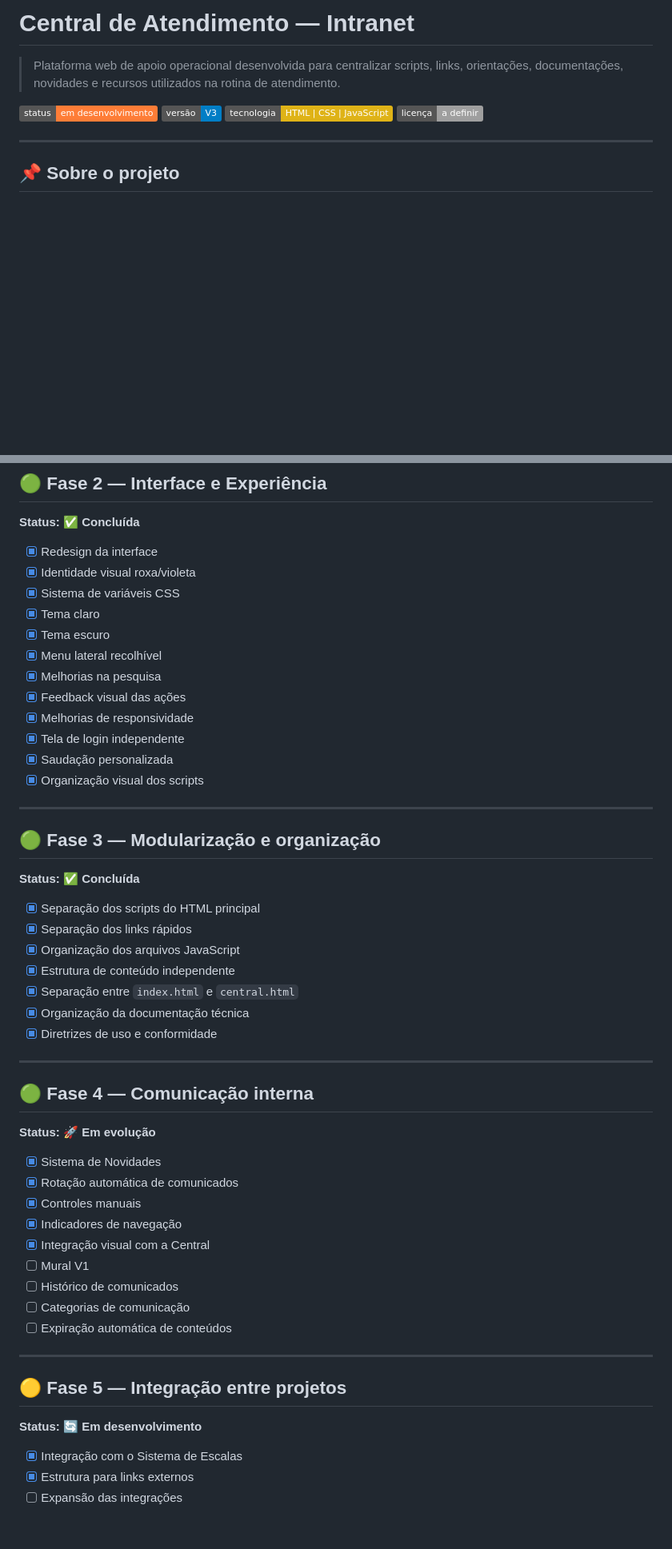
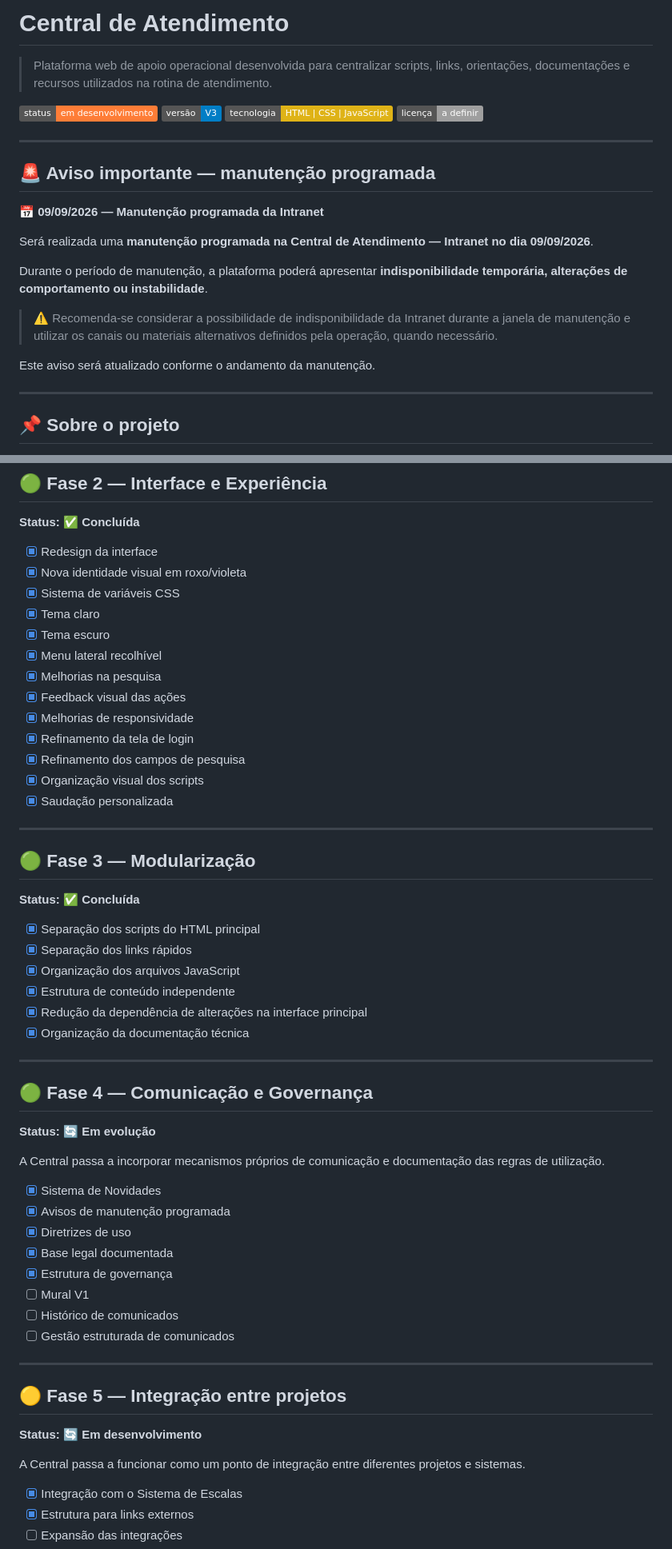
Before and after one commit to eubruno-coder/archives, a Markdown page: README.md, 2 parts joined by grey strips. Shown at 80% size. Rendered like a GitHub page; badges without logos; blank space fills up the shorter version.

```diff
--- a/README.md
+++ b/README.md
@@ -1,11 +1,25 @@
-# Central de Atendimento — Intranet
+# Central de Atendimento
 
-> Plataforma web de apoio operacional desenvolvida para centralizar scripts, links, orientações, documentações, novidades e recursos utilizados na rotina de atendimento.
+> Plataforma web de apoio operacional desenvolvida para centralizar scripts, links, orientações, documentações e recursos utilizados na rotina de atendimento.
 
 ![Status](https://img.shields.io/badge/status-em%20desenvolvimento-orange)
 ![Versão](https://img.shields.io/badge/versão-V3-blue)
 ![Tecnologia](https://img.shields.io/badge/tecnologia-HTML%20%7C%20CSS%20%7C%20JavaScript-yellow)
 ![Licença](https://img.shields.io/badge/licença-a%20definir-lightgrey)
+
+---
+
+## 🚨 Aviso importante — manutenção programada
+
+**📅 09/09/2026 — Manutenção programada da Intranet**
+
+Será realizada uma **manutenção programada na Central de Atendimento — Intranet no dia 09/09/2026**.
+
+Durante o período de manutenção, a plataforma poderá apresentar **indisponibilidade temporária, alterações de comportamento ou instabilidade**.
+
+> ⚠️ Recomenda-se considerar a possibilidade de indisponibilidade da Intranet durante a janela de manutenção e utilizar os canais ou materiais alternativos definidos pela operação, quando necessário.
+
+Este aviso será atualizado conforme o andamento da manutenção.
 
 ---
 
@@ -303,7 +253,7 @@ A evolução do projeto está organizada em fases, permitindo crescimento increm
 **Status: ✅ Concluída**
 
 - [x] Redesign da interface
-- [x] Identidade visual roxa/violeta
+- [x] Nova identidade visual em roxo/violeta
 - [x] Sistema de variáveis CSS
 - [x] Tema claro
 - [x] Tema escuro
@@ -311,42 +261,45 @@ A evolução do projeto está organizada em fases, permitindo crescimento increm
 - [x] Melhorias na pesquisa
 - [x] Feedback visual das ações
 - [x] Melhorias de responsividade
-- [x] Tela de login independente
+- [x] Refinamento da tela de login
+- [x] Refinamento dos campos de pesquisa
+- [x] Organização visual dos scripts
 - [x] Saudação personalizada
-- [x] Organização visual dos scripts
 
 ---
 
-## 🟢 Fase 3 — Modularização e organização
+## 🟢 Fase 3 — Modularização
 **Status: ✅ Concluída**
 
 - [x] Separação dos scripts do HTML principal
 - [x] Separação dos links rápidos
 - [x] Organização dos arquivos JavaScript
 - [x] Estrutura de conteúdo independente
-- [x] Separação entre `index.html` e `central.html`
+- [x] Redução da dependência de alterações na interface principal
 - [x] Organização da documentação técnica
-- [x] Diretrizes de uso e conformidade
 
 ---
 
-## 🟢 Fase 4 — Comunicação interna
-**Status: 🚀 Em evolução**
+## 🟢 Fase 4 — Comunicação e Governança
+**Status: 🔄 Em evolução**
+
+A Central passa a incorporar mecanismos próprios de comunicação e documentação das regras de utilização.
 
 - [x] Sistema de Novidades
-- [x] Rotação automática de comunicados
-- [x] Controles manuais
-- [x] Indicadores de navegação
-- [x] Integração visual com a Central
+- [x] Avisos de manutenção programada
+- [x] Diretrizes de uso
+- [x] Base legal documentada
+- [x] Estrutura de governança
 - [ ] Mural V1
 - [ ] Histórico de comunicados
-- [ ] Categorias de comunicação
-- [ ] Expiração automática de conteúdos
+- [ ] Gestão estruturada de comunicados
 
 ---
 
 ## 🟡 Fase 5 — Integração entre projetos
 **Status: 🔄 Em desenvolvimento**
+
+A Central passa a funcionar como um ponto de integração entre diferentes projetos e sistemas.
 
 - [x] Integração com o Sistema de Escalas
 - [x] Estrutura para links externos
```
Also changed, not shown: other parts of README.md (+67 -115 lines).
